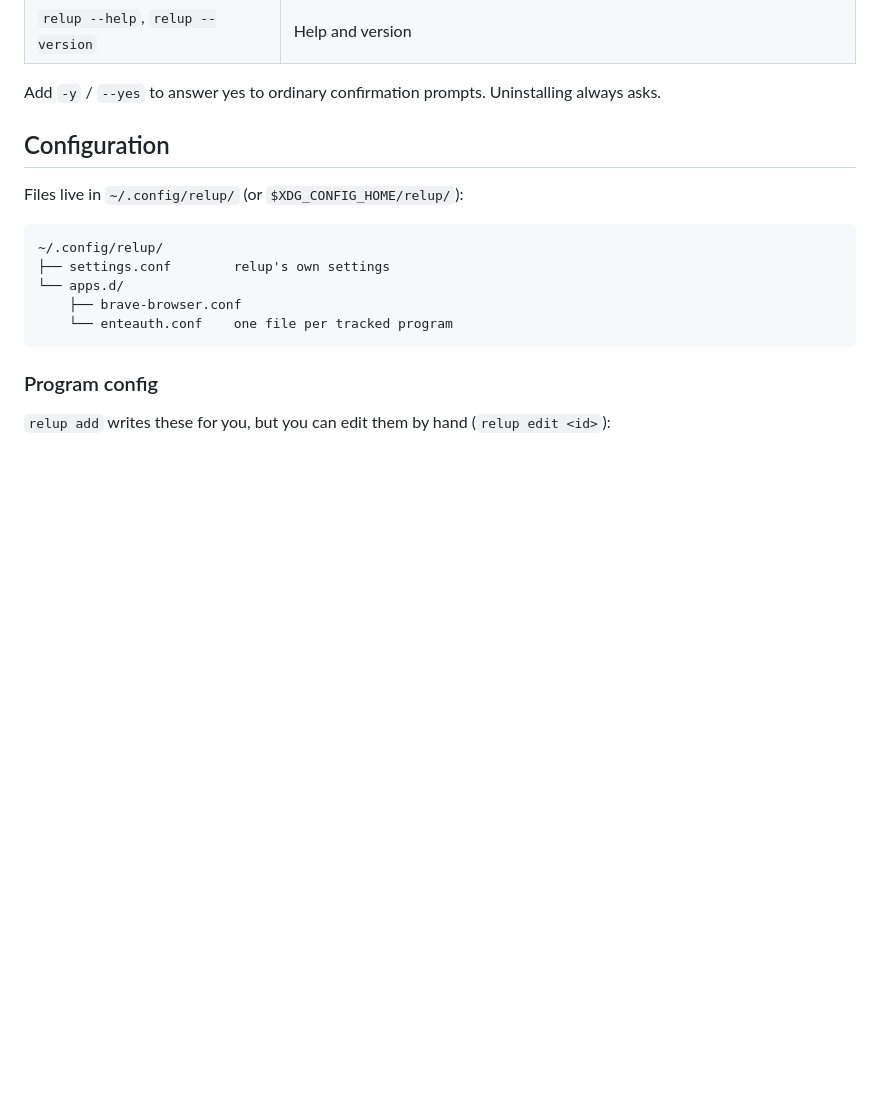
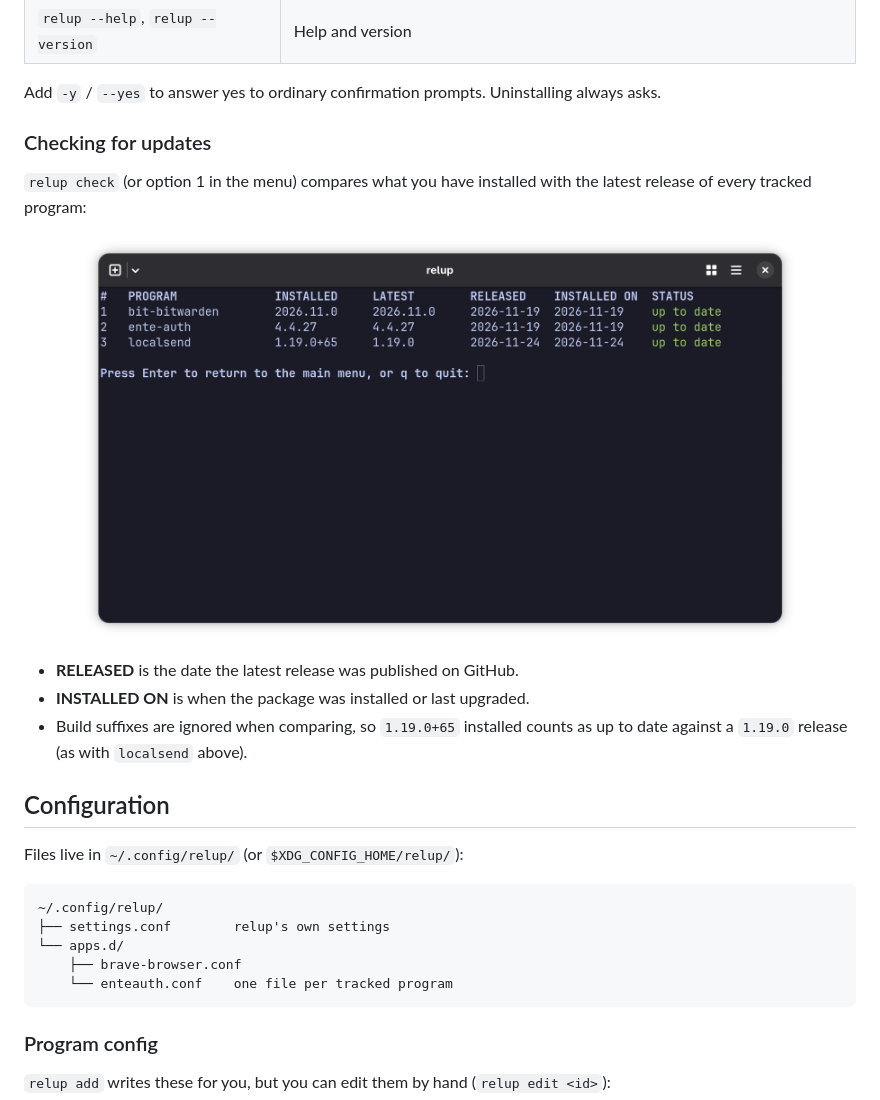
Before and after one commit to atom1cpunk/relup, a Markdown page: README.md, the part around one of its changes. Drawn GitHub-style; pictures changed too: docs/check.png (added); blank space fills up the shorter version.

Commit message:
Added screenshots

```diff
--- a/README.md
+++ b/README.md
@@ -64,6 +72,18 @@ You then pick a release, your CPU architecture and (only if the release has seve
 | `relup --help`, `relup --version` | Help and version |
 
 Add `-y` / `--yes` to answer yes to ordinary confirmation prompts. Uninstalling always asks.
+
+### Checking for updates
+
+`relup check` (or option 1 in the menu) compares what you have installed with the latest release of every tracked program:
+
+<p align="center">
+  <img src="docs/check.png" alt="relup check output: a table of tracked programs with installed version, latest version, release date, install date and status" width="720">
+</p>
+
+- **RELEASED** is the date the latest release was published on GitHub.
+- **INSTALLED ON** is when the package was installed or last upgraded.
+- Build suffixes are ignored when comparing, so `1.19.0+65` installed counts as up to date against a `1.19.0` release (as with `localsend` above).
 
 ## Configuration
 
```
Also changed, not shown: other parts of README.md (+8 -0 lines), docs/menu.png (added).
